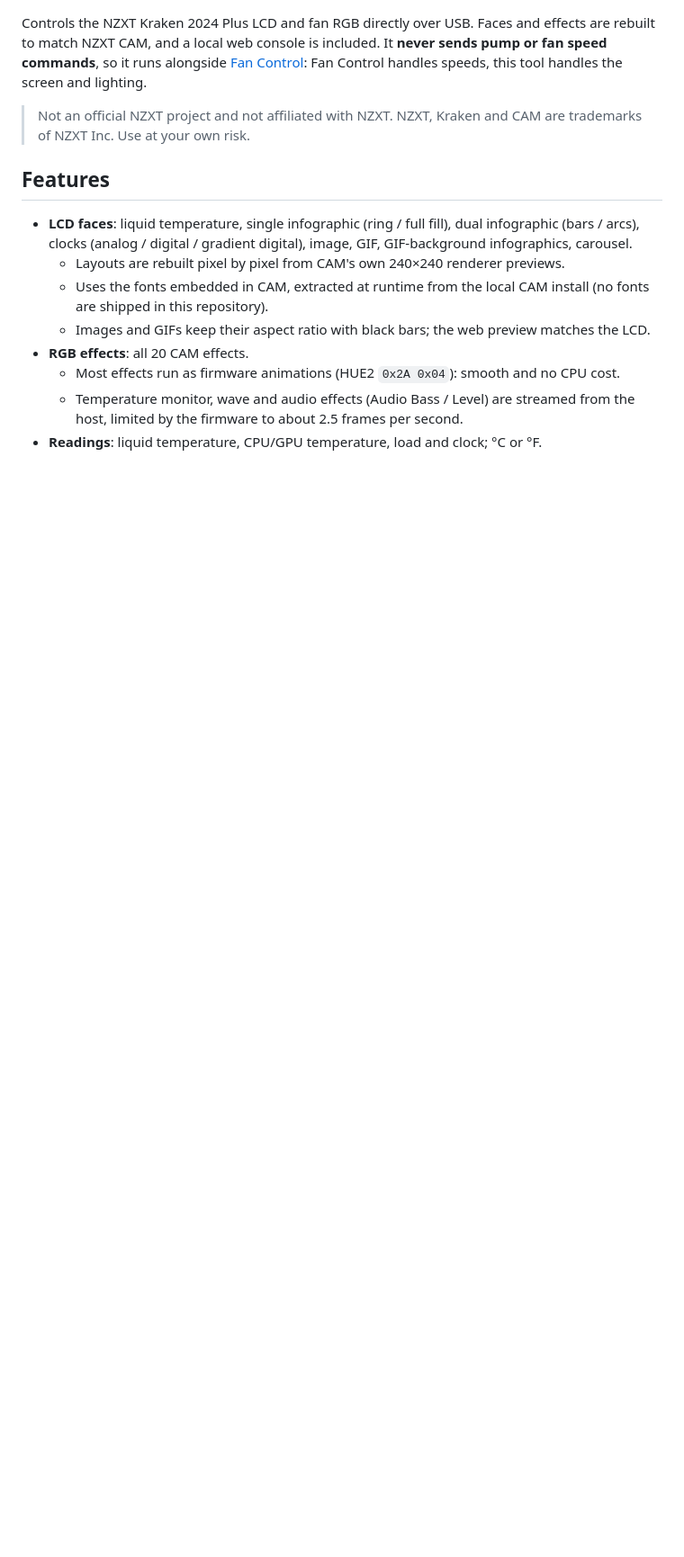
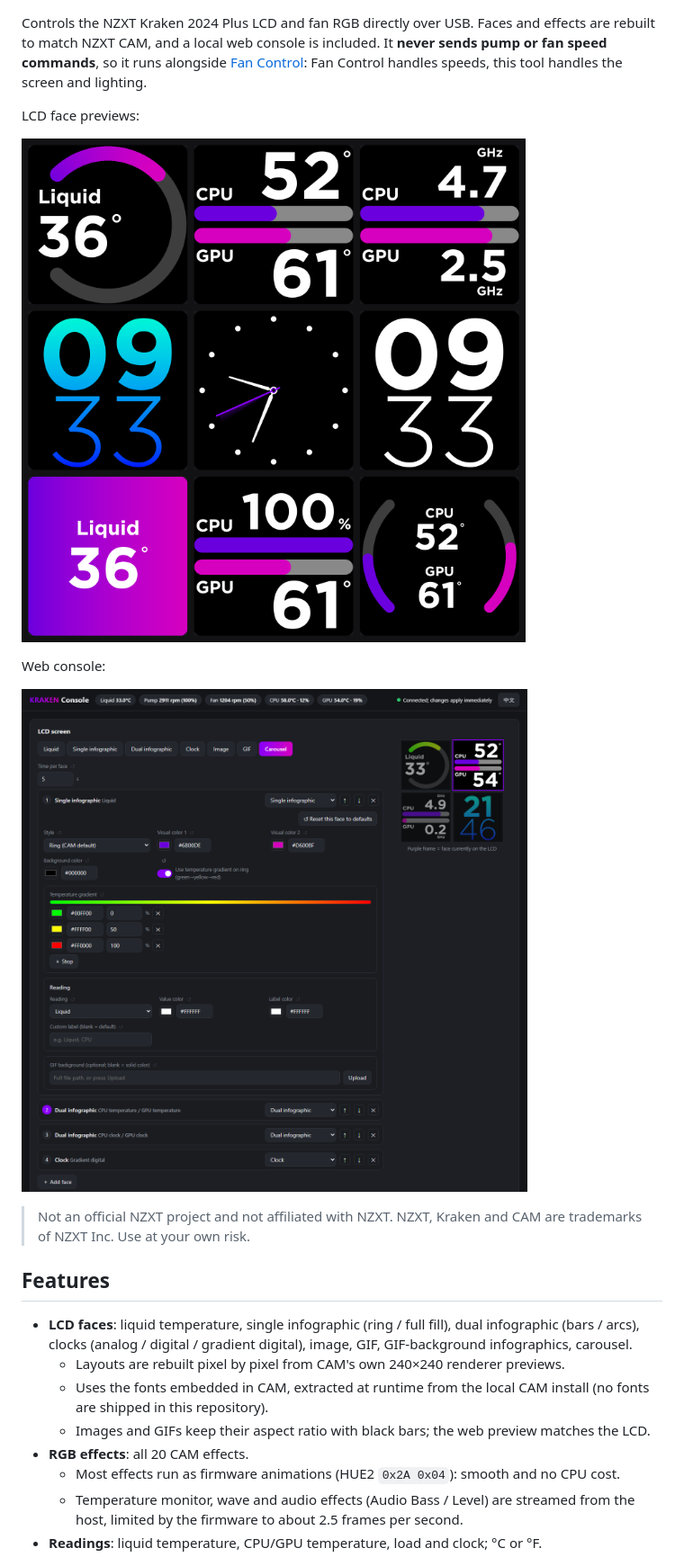
Before and after one commit to avery02072003-cmyk/KrakenLCD, a Markdown page: README.md, the part around one of its changes. Shown at 90% size. Rendered like a GitHub page; pictures changed too: docs/console_en.png (added); blank space fills up the shorter version.

```diff
--- a/README.md
+++ b/README.md
@@ -70,5 +80,13 @@ powershell -ExecutionPolicy Bypass -File install_autostart.ps1
 Controls the NZXT Kraken 2024 Plus LCD and fan RGB directly over USB. Faces and effects are rebuilt to match NZXT CAM, and a local web console is included.
 It **never sends pump or fan speed commands**, so it runs alongside [Fan Control](https://github.com/Rem0o/FanControl.Releases): Fan Control handles speeds, this tool handles the screen and lighting.
+
+LCD face previews:
+
+![LCD face previews](preview_all.png)
+
+Web console:
+
+![Web console](docs/console_en.png)
 
 > Not an official NZXT project and not affiliated with NZXT. NZXT, Kraken and CAM are trademarks of NZXT Inc. Use at your own risk.
 
```
Also changed, not shown: other parts of README.md (+11 -1 lines), FEATURES.md (+2 -2 lines), docs/console_zh.png (added), 1 other file.
